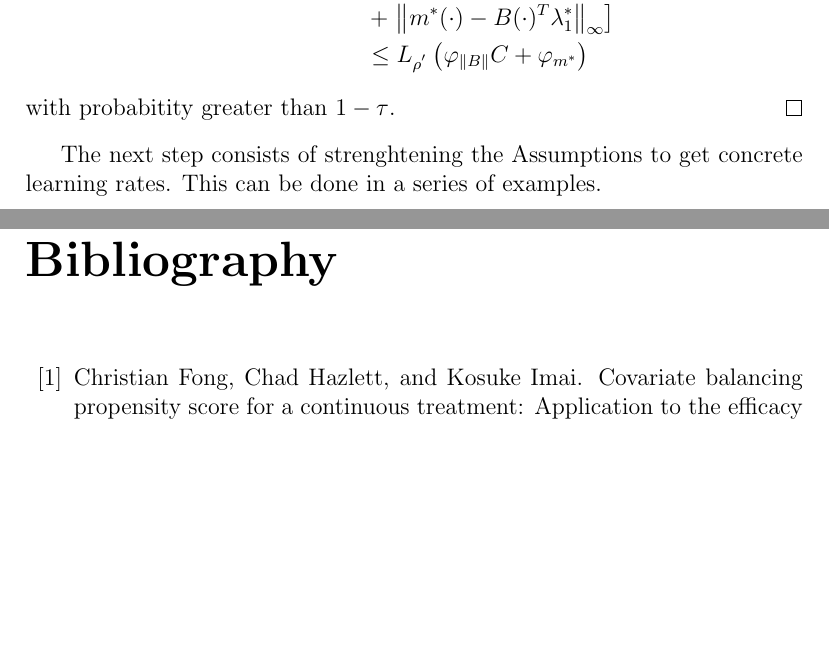
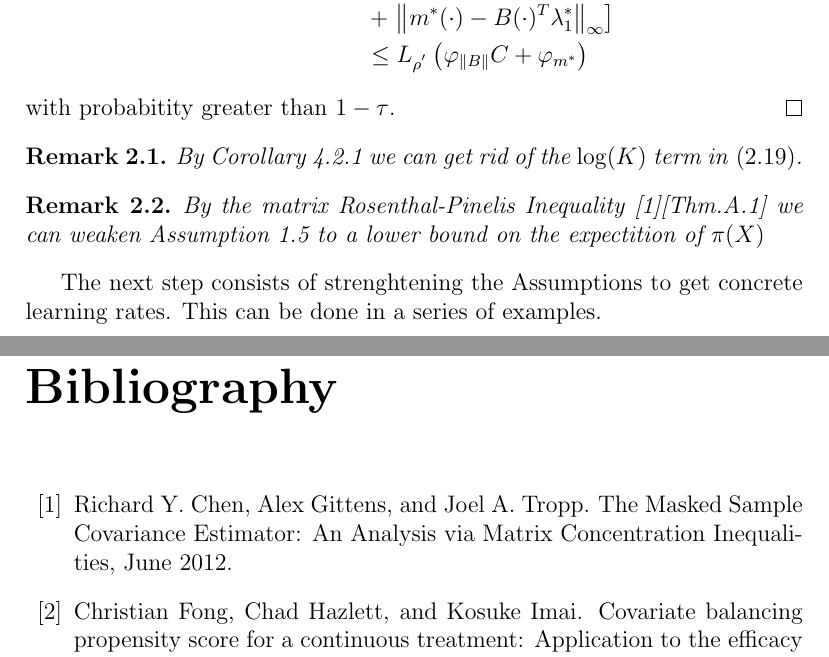
Before and after one commit to st151610/master_thesis, a LaTeX document (main.tex, which reads chapters/chapter_01.tex): two parts of pages 10 and 20 of 21, joined at a grey line, cut so that both start at the same text, the shorter picture padded with empty space. Compiled offline with pdfLaTeX.

Commit message:
added quick remarks to improvment ideas involving matrix inequalities.

```diff
--- a/chapters/chapter_01.tex
+++ b/chapters/chapter_01.tex
@@ -1207,5 +1207,16 @@ Theorem~\ref{ch_theorem_1_alternative}:
 with probabitity greater than
 $1 - \tau$.
 \end{proof}
+\begin{remark}
+  By Corollary~\ref{rmineq_intrinsic_bernstein_vector_corollary}
+  we can get rid of the $\log(K)$ term in
+\eqref{ch_1_choice_norm_Delta}.
+\end{remark}
+\begin{remark}
+  By the matrix Rosenthal-Pinelis Inequality
+  \cite{Chen2012}[Thm.A.1]
+  we can weaken Assumption~\ref{assumption_1_v} to a lower bound on the expectition of
+  $\pi(X)$
+\end{remark}
 The next step consists of strenghtening the Assumptions to get concrete learning rates.
 This can be done in a series of examples.
--- a/main.tex
+++ b/main.tex
@@ -10,6 +10,7 @@
 % Theorem handle
 
 \newtheorem{assumption}{Assumption}
+\newtheorem{remark}{Remark}[chapter]
 \newtheorem{subassumption}{}[assumption]
 \newtheorem{theorem}{Theorem}[chapter]
 \newtheorem{lemma}{Lemma}[chapter]
```
Also changed, not shown: chapters/random_matrix_inequality.tex (+1 -0 lines), main.bbl, main.pdf, 5 other files.
